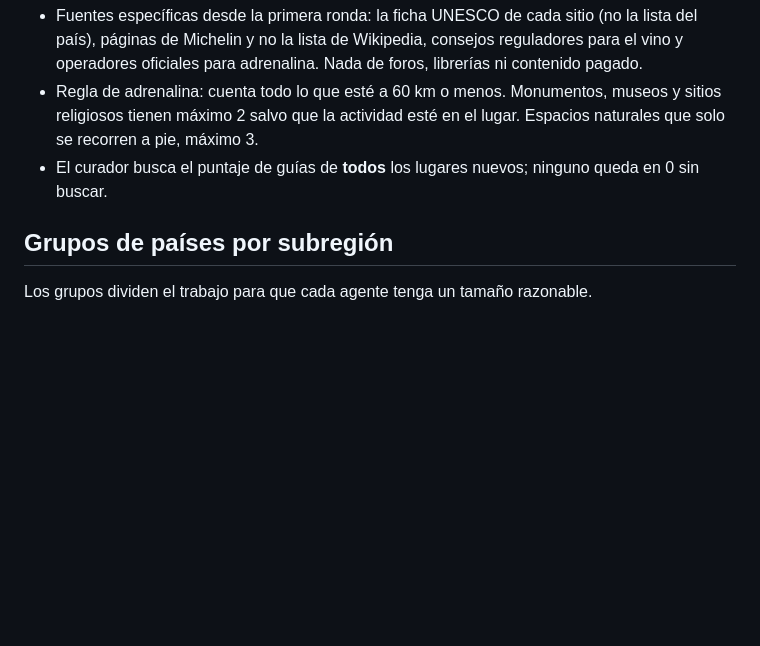
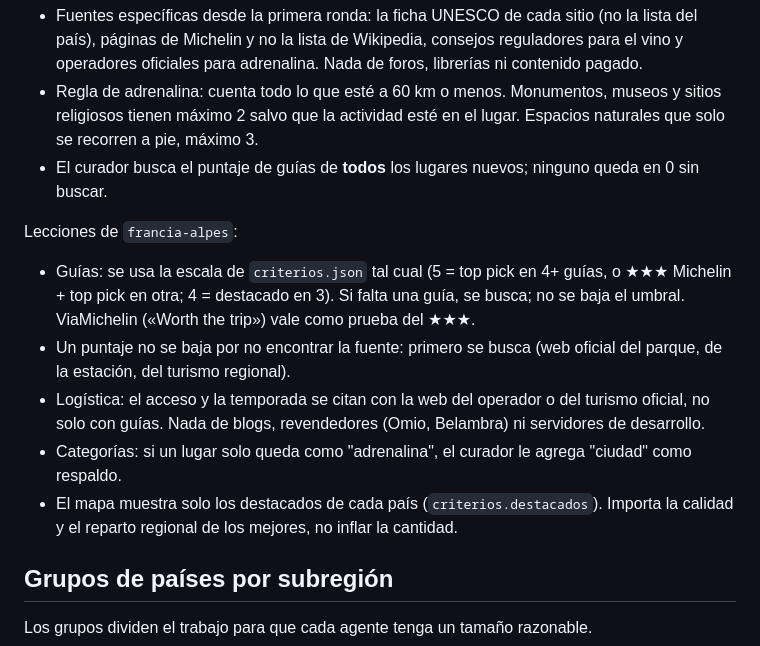
Before and after one commit to santiagor6-maker/Viajes, a Markdown page: ORQUESTADOR.md, the part around the change. Drawn GitHub-style; blank space fills up the shorter version.

Commit message:
Orquestador: lecciones de francia-alpes; empieza britanicas-nordicos (guías)
Co-Authored-By: Claude Opus 5.5 <noreply@anthropic.com>
Claude-Session: https://claude.ai/code/session_01H3W3wabyL1rUbybnDm5XyL

```diff
--- a/ORQUESTADOR.md
+++ b/ORQUESTADOR.md
@@ -41,6 +41,13 @@ Para evitar duplicados y lugares sin puntuar, el prompt de cada especialista lis
 - Regla de adrenalina: cuenta todo lo que esté a 60 km o menos. Monumentos, museos y sitios religiosos tienen máximo 2 salvo que la actividad esté en el lugar. Espacios naturales que solo se recorren a pie, máximo 3.
 - El curador busca el puntaje de guías de **todos** los lugares nuevos; ninguno queda en 0 sin buscar.
 
+Lecciones de `francia-alpes`:
+- Guías: se usa la escala de `criterios.json` tal cual (5 = top pick en 4+ guías, o ★★★ Michelin + top pick en otra; 4 = destacado en 3). Si falta una guía, se busca; no se baja el umbral. ViaMichelin («Worth the trip») vale como prueba del ★★★.
+- Un puntaje no se baja por no encontrar la fuente: primero se busca (web oficial del parque, de la estación, del turismo regional).
+- Logística: el acceso y la temporada se citan con la web del operador o del turismo oficial, no solo con guías. Nada de blogs, revendedores (Omio, Belambra) ni servidores de desarrollo.
+- Categorías: si un lugar solo queda como "adrenalina", el curador le agrega "ciudad" como respaldo.
+- El mapa muestra solo los destacados de cada país (`criterios.destacados`). Importa la calidad y el reparto regional de los mejores, no inflar la cantidad.
+
 ## Grupos de países por subregión
 Los grupos dividen el trabajo para que cada agente tenga un tamaño razonable.
 
```
